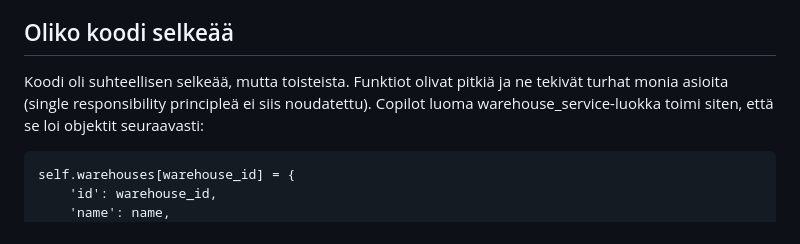
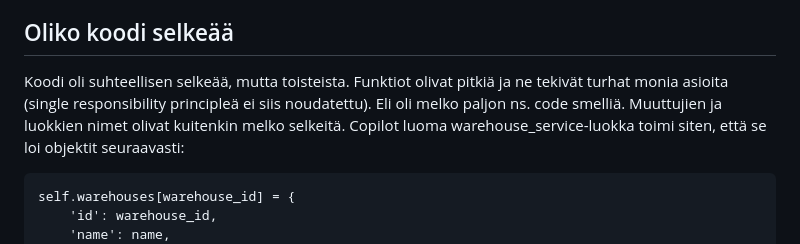
Before and after one commit to Tapir79/palautusrepositorio, a Markdown page: viikko5/vibe.md, the part around the change. GitHub-like rendering.

`````diff
--- a/viikko5/vibe.md
+++ b/viikko5/vibe.md
@@ -7,7 +7,7 @@ Copilot sai aikaan toimivan ratkaisun, jonka workflow oli melko selkeä. UI:n ul
 Dependency injectionia copilot ei oikein saanut tehtyä, vaikka yritin ohjeistaa useiden PR review-pyyntöjen kautta. Eri kokeilujen myötä opin, että promptien ei kannata olla kohteliaita ja laajasti kirjoitettuja pyyntöjä vaan niitä kannattaa kirjoittaa mahdollisimman tiiviisti ja imperatiivimuodossa. Lisäksi opin, että jos kovin monta kertaa pyytää muutoksia, copilot palauttaa helposti aiempia jo kertaalleen korjattuja ratkaisuja alkuperäiseen tilaan. Loppujen lopuksi vibekoodaukseen kulunut aika kaiken säädön jälkeen oli huomattavasti hitaampaa kuin jos olisin alusta asti koodannut kaiken itse. Lisäksi generoitu koodi ei ole kuitenkaan ihan niin tuttua kuin itse koodattu ja jotkut logiikkavirheet tai bugit saattoivat jäädä huomaamatta. Hyvin pienessä mittakaavassa tästä voisi olla hyötyä myös työprojekteissa valmiin boilerplaten luomisessa.
 
 ## Oliko koodi selkeää
-Koodi oli suhteellisen selkeää, mutta toisteista. Funktiot olivat pitkiä ja ne tekivät turhat monia asioita (single responsibility principleä ei siis noudatettu).
+Koodi oli suhteellisen selkeää, mutta toisteista. Funktiot olivat pitkiä ja ne tekivät turhat monia asioita (single responsibility principleä ei siis noudatettu). Eli oli melko paljon ns. code smelliä. Muuttujien ja luokkien nimet olivat kuitenkin melko selkeitä.
 Copilot luoma warehouse_service-luokka toimi siten, että se loi objektit seuraavasti:
 ````
 self.warehouses[warehouse_id] = {
`````
